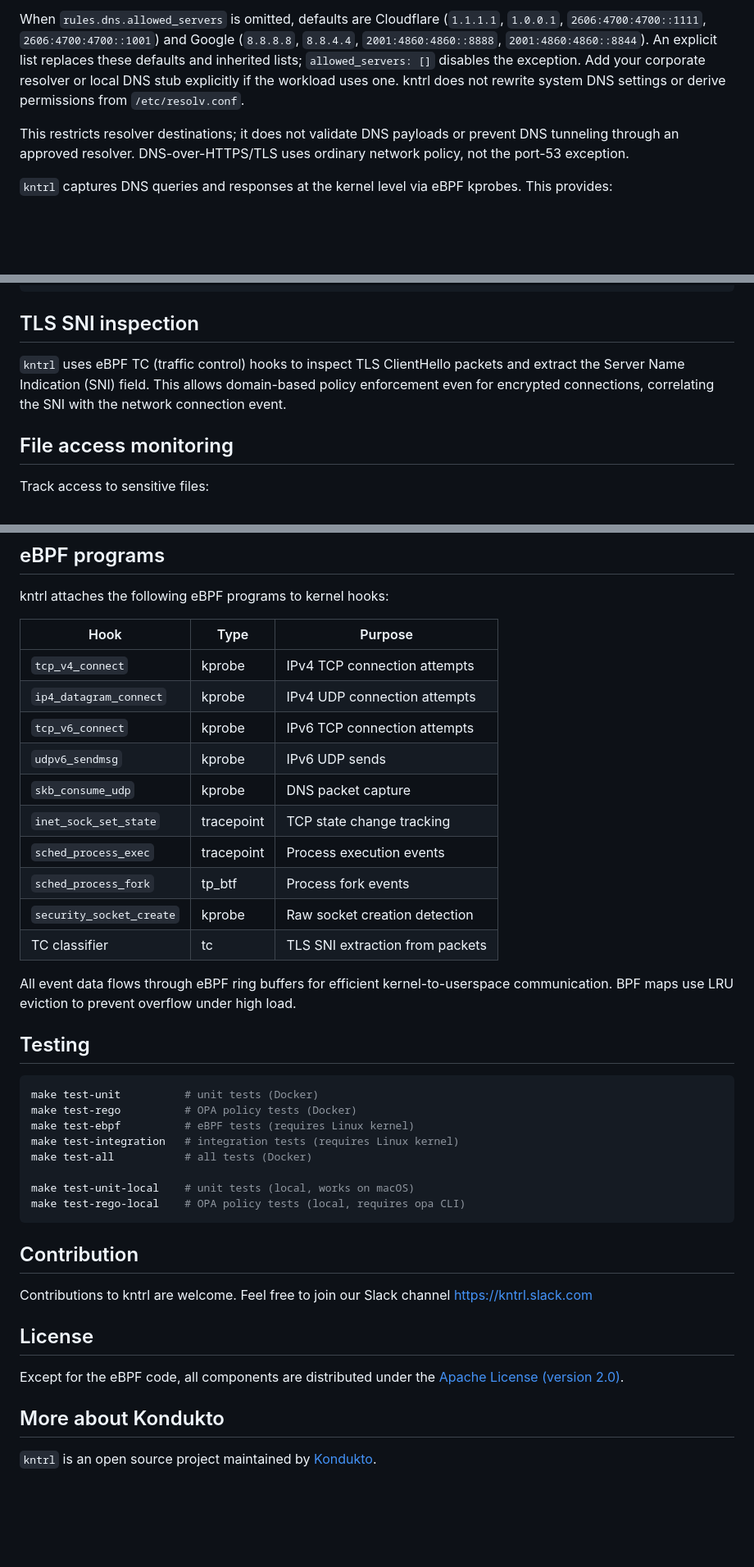
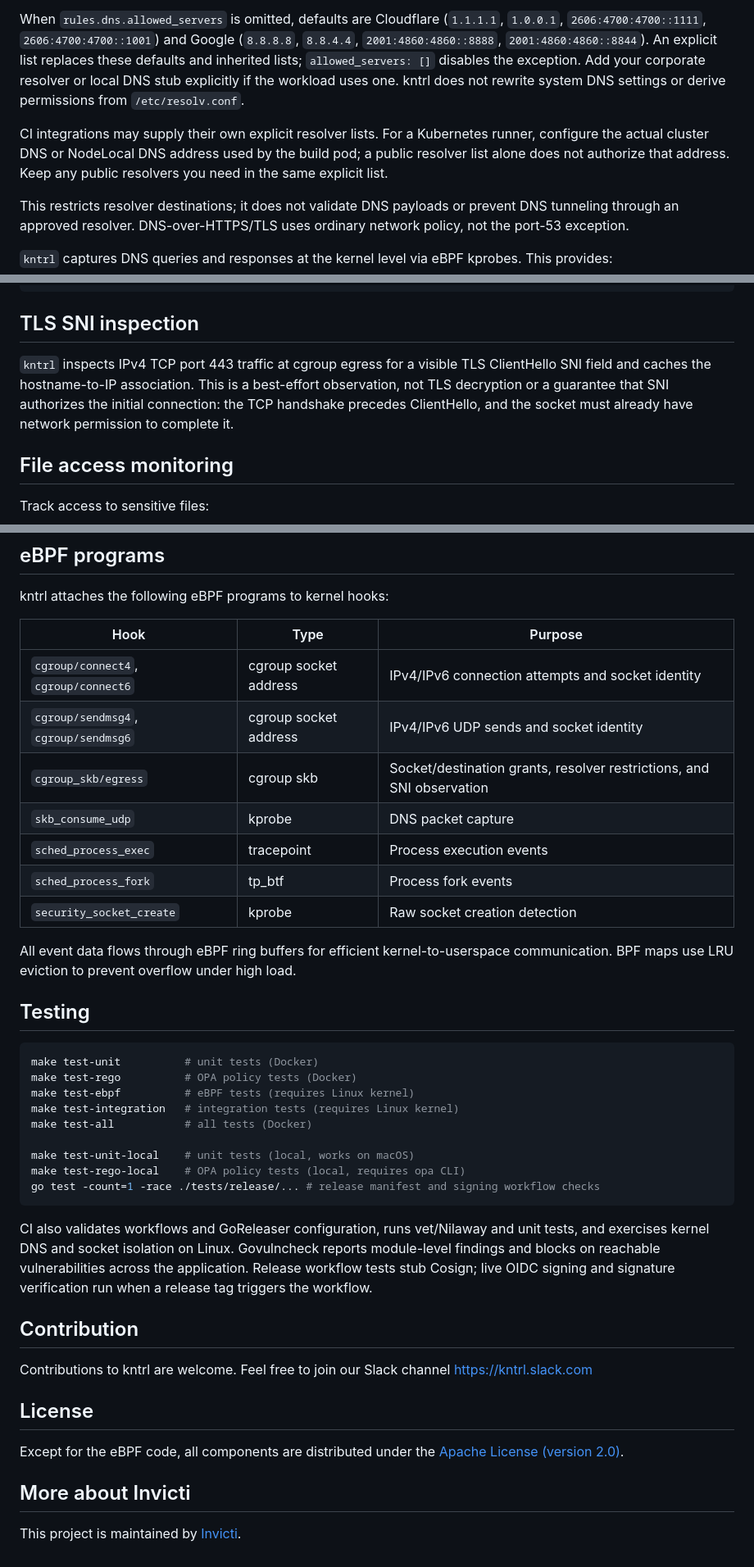
Before and after one commit to kondukto-io/kntrl, a Markdown page: Readme.md, 3 parts joined by grey strips. Shown at 82% size. Drawn GitHub-style; blank space fills up the shorter version.

````diff
--- a/Readme.md
+++ b/Readme.md
@@ -267,6 +317,11 @@ disables the exception. Add your corporate resolver or local DNS stub explicitly
 if the workload uses one. kntrl does not rewrite system DNS settings or derive
 permissions from `/etc/resolv.conf`.
 
+CI integrations may supply their own explicit resolver lists. For a Kubernetes
+runner, configure the actual cluster DNS or NodeLocal DNS address used by the
+build pod; a public resolver list alone does not authorize that address. Keep any
+public resolvers you need in the same explicit list.
+
 This restricts resolver destinations; it does not validate DNS payloads or prevent
 DNS tunneling through an approved resolver. DNS-over-HTTPS/TLS uses ordinary
 network policy, not the port-53 exception.
@@ -296,7 +351,11 @@ github.com          | 8.8.8.8
 
 ## TLS SNI inspection
 
-`kntrl` uses eBPF TC (traffic control) hooks to inspect TLS ClientHello packets and extract the Server Name Indication (SNI) field. This allows domain-based policy enforcement even for encrypted connections, correlating the SNI with the network connection event.
+`kntrl` inspects IPv4 TCP port 443 traffic at cgroup egress for a visible TLS
+ClientHello SNI field and caches the hostname-to-IP association. This is a
+best-effort observation, not TLS decryption or a guarantee that SNI authorizes
+the initial connection: the TCP handshake precedes ClientHello, and the socket
+must already have network permission to complete it.
 
 ## File access monitoring
 
@@ -438,16 +497,13 @@ kntrl attaches the following eBPF programs to kernel hooks:
 
 | Hook                     | Type       | Purpose                         |
 | ------------------------ | ---------- | ------------------------------- |
-| `tcp_v4_connect`         | kprobe     | IPv4 TCP connection attempts    |
-| `ip4_datagram_connect`   | kprobe     | IPv4 UDP connection attempts    |
-| `tcp_v6_connect`         | kprobe     | IPv6 TCP connection attempts    |
-| `udpv6_sendmsg`          | kprobe     | IPv6 UDP sends                  |
+| `cgroup/connect4`, `cgroup/connect6` | cgroup socket address | IPv4/IPv6 connection attempts and socket identity |
+| `cgroup/sendmsg4`, `cgroup/sendmsg6` | cgroup socket address | IPv4/IPv6 UDP sends and socket identity |
+| `cgroup_skb/egress`      | cgroup skb | Socket/destination grants, resolver restrictions, and SNI observation |
 | `skb_consume_udp`        | kprobe     | DNS packet capture              |
-| `inet_sock_set_state`    | tracepoint | TCP state change tracking       |
 | `sched_process_exec`     | tracepoint | Process execution events        |
 | `sched_process_fork`     | tp_btf     | Process fork events             |
 | `security_socket_create` | kprobe     | Raw socket creation detection   |
-| TC classifier            | tc         | TLS SNI extraction from packets |
 
 All event data flows through eBPF ring buffers for efficient kernel-to-userspace communication. BPF maps use LRU eviction to prevent overflow under high load.
 
@@ -462,7 +518,14 @@ make test-all           # all tests (Docker)
 
 make test-unit-local    # unit tests (local, works on macOS)
 make test-rego-local    # OPA policy tests (local, requires opa CLI)
+go test -count=1 -race ./tests/release/... # release manifest and signing workflow checks
 ```
+
+CI also validates workflows and GoReleaser configuration, runs vet/Nilaway and
+unit tests, and exercises kernel DNS and socket isolation on Linux. Govulncheck
+reports module-level findings and blocks on reachable vulnerabilities across the
+application. Release workflow tests stub Cosign; live OIDC signing and signature
+verification run when a release tag triggers the workflow.
 
 ## Contribution
 
@@ -475,4 +538,4 @@ Except for the eBPF code, all components are distributed under the [Apache Licen
 
-## More about Kondukto
+## More about Invicti
 
-`kntrl` is an open source project maintained by [Kondukto](https://kondukto.io).
+This project is maintained by [Invicti](https://invicti.com).
````
Also changed, not shown: other parts of Readme.md (+84 -34 lines).
